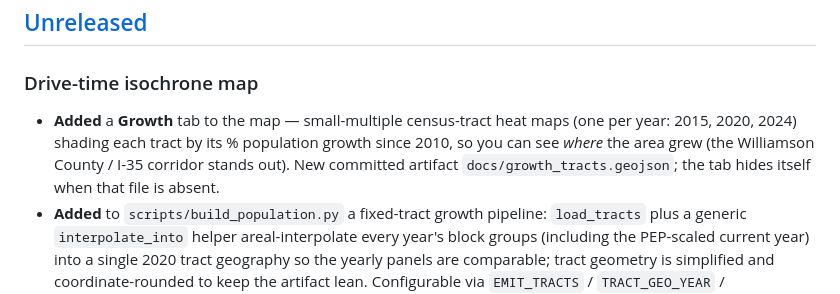
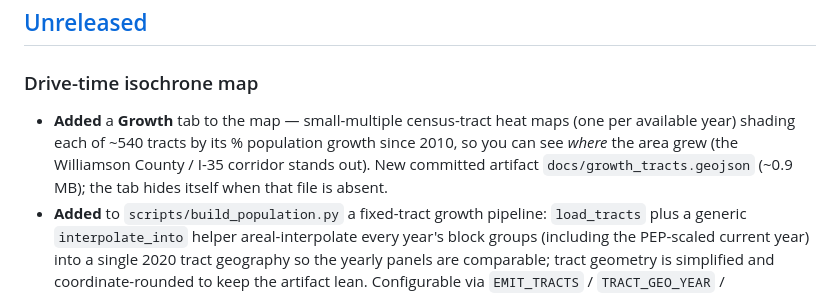
Before and after one commit to robz-bdb/Claude-Cloud, a Markdown page: CHANGELOG.md, the part around the change. GitHub-like rendering.

Commit message:
Tidy CHANGELOG wording for the Growth tab

```diff
--- a/CHANGELOG.md
+++ b/CHANGELOG.md
@@ -10,10 +10,10 @@ and this project adheres to [Semantic Versioning](https://semver.org/spec/v2.0.0
 ### Drive-time isochrone map
 
 - **Added** a **Growth** tab to the map — small-multiple census-tract heat maps (one
-  per year: 2015, 2020, 2024) shading each tract by its % population growth since
+  per available year) shading each of ~540 tracts by its % population growth since
   2010, so you can see *where* the area grew (the Williamson County / I-35 corridor
-  stands out). New committed artifact `docs/growth_tracts.geojson`; the tab hides
-  itself when that file is absent.
+  stands out). New committed artifact `docs/growth_tracts.geojson` (~0.9 MB); the tab
+  hides itself when that file is absent.
 - **Added** to `scripts/build_population.py` a fixed-tract growth pipeline:
   `load_tracts` plus a generic `interpolate_into` helper areal-interpolate every
   year's block groups (including the PEP-scaled current year) into a single 2020
```
